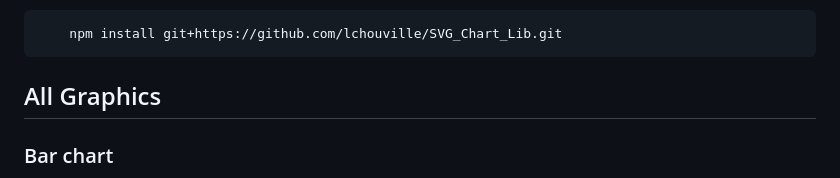
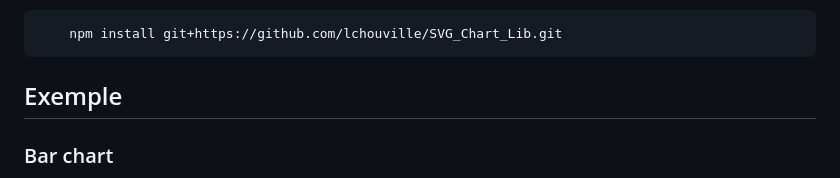
Before and after one commit to lchouville/SVG_Chart_Lib, a Markdown page: README.md, the part around the change. Rendered like a GitHub page.

````diff
--- a/README.md
+++ b/README.md
@@ -10,7 +10,7 @@ install on your repository the package using the following command:
     npm install git+https://github.com/lchouville/SVG_Chart_Lib.git
 ```
 
-## All Graphics
+## Exemple
 
 ### Bar chart
 *Simple Progress Bar:* `svg_progressbar_s`<br>
````
